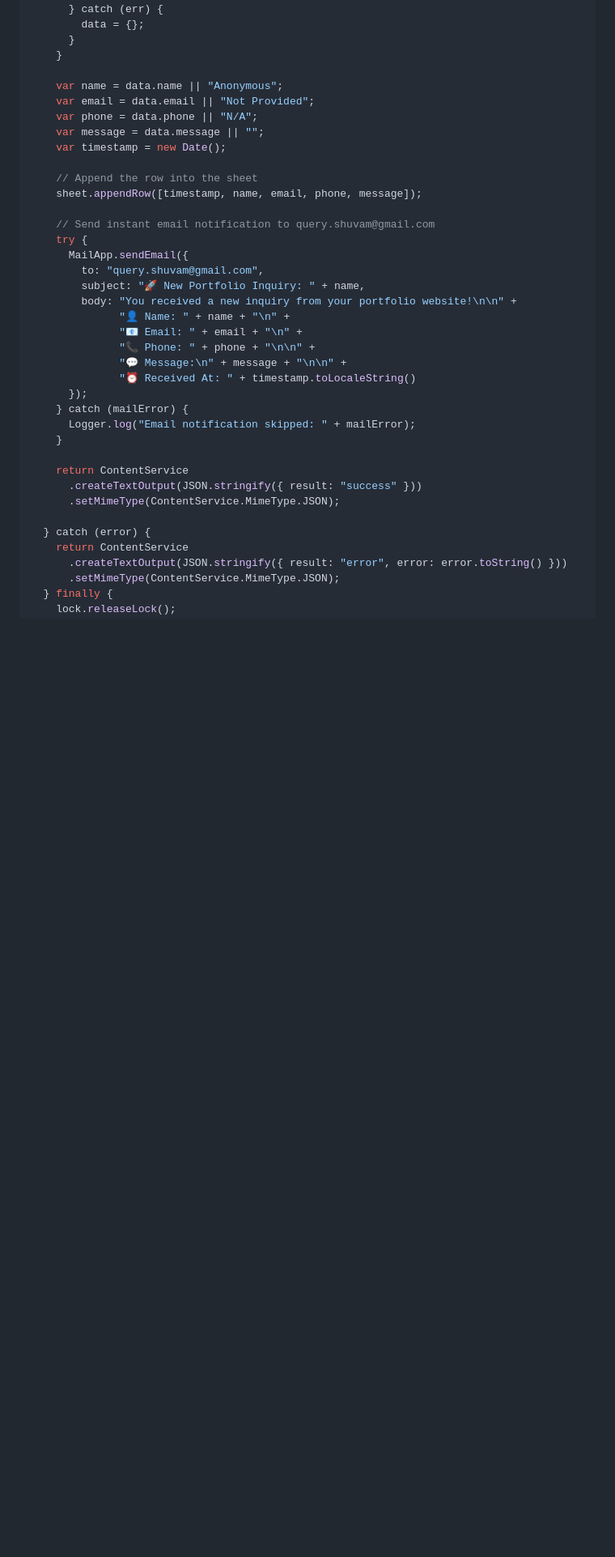
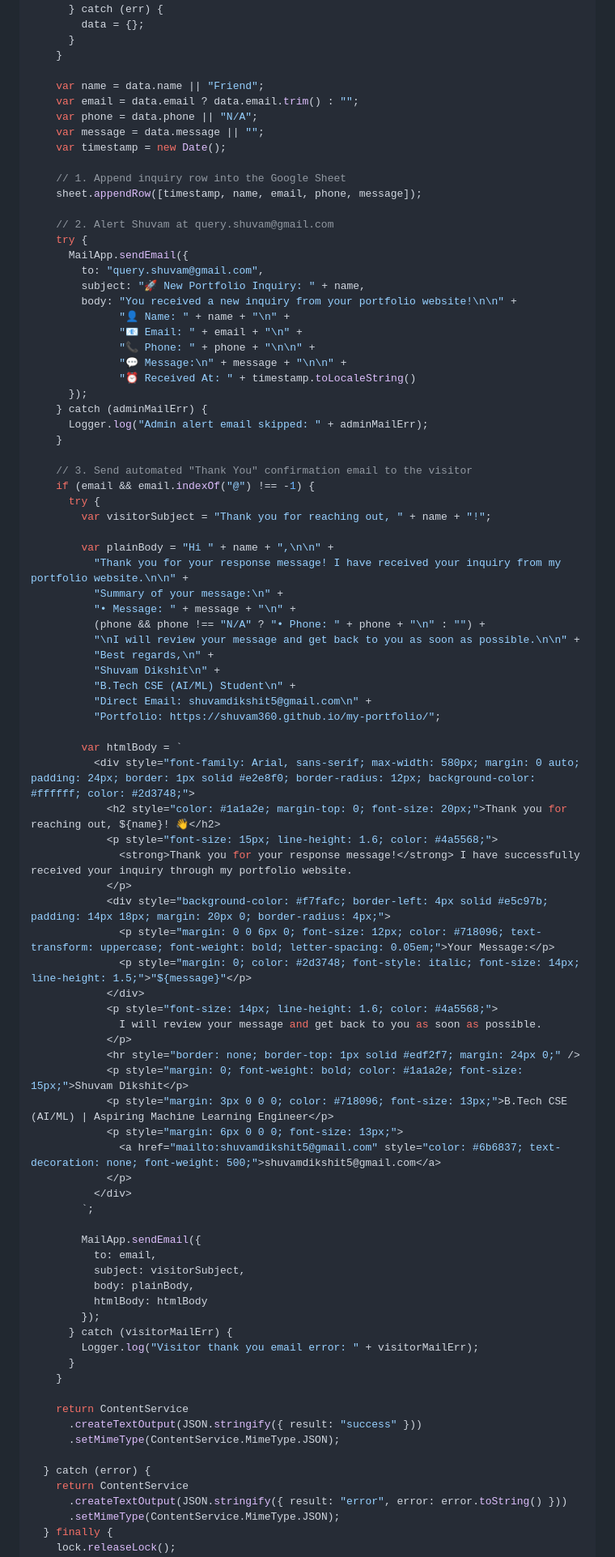
Before and after one commit to shuvam360/my-portfolio, a Markdown page: GOOGLE_SHEET_SETUP.md, the part around one of its changes. Shown at 81% size. Drawn GitHub-style; blank space fills up the shorter version.

Commit message:
Add automated thank-you email response to visitor in Google Apps Script guide

```diff
--- a/GOOGLE_SHEET_SETUP.md
+++ b/GOOGLE_SHEET_SETUP.md
@@ -56,16 +58,16 @@ function doPost(e) {
       }
     }
 
-    var name = data.name || "Anonymous";
-    var email = data.email || "Not Provided";
+    var name = data.name || "Friend";
+    var email = data.email ? data.email.trim() : "";
     var phone = data.phone || "N/A";
     var message = data.message || "";
     var timestamp = new Date();
 
-    // Append the row into the sheet
+    // 1. Append inquiry row into the Google Sheet
     sheet.appendRow([timestamp, name, email, phone, message]);
 
-    // Send instant email notification to query.shuvam@gmail.com
+    // 2. Alert Shuvam at query.shuvam@gmail.com
     try {
       MailApp.sendEmail({
         to: "query.shuvam@gmail.com",
@@ -77,8 +79,58 @@ function doPost(e) {
               "💬 Message:\n" + message + "\n\n" +
               "⏰ Received At: " + timestamp.toLocaleString()
       });
-    } catch (mailError) {
-      Logger.log("Email notification skipped: " + mailError);
+    } catch (adminMailErr) {
+      Logger.log("Admin alert email skipped: " + adminMailErr);
+    }
+
+    // 3. Send automated "Thank You" confirmation email to the visitor
+    if (email && email.indexOf("@") !== -1) {
+      try {
+        var visitorSubject = "Thank you for reaching out, " + name + "!";
+
+        var plainBody = "Hi " + name + ",\n\n" +
+          "Thank you for your response message! I have received your inquiry from my portfolio website.\n\n" +
+          "Summary of your message:\n" +
+          "• Message: " + message + "\n" +
+          (phone && phone !== "N/A" ? "• Phone: " + phone + "\n" : "") +
+          "\nI will review your message and get back to you as soon as possible.\n\n" +
+          "Best regards,\n" +
+          "Shuvam Dikshit\n" +
+          "B.Tech CSE (AI/ML) Student\n" +
+          "Direct Email: shuvamdikshit5@gmail.com\n" +
+          "Portfolio: https://shuvam360.github.io/my-portfolio/";
+
+        var htmlBody = `
+          <div style="font-family: Arial, sans-serif; max-width: 580px; margin: 0 auto; padding: 24px; border: 1px solid #e2e8f0; border-radius: 12px; background-color: #ffffff; color: #2d3748;">
+            <h2 style="color: #1a1a2e; margin-top: 0; font-size: 20px;">Thank you for reaching out, ${name}! 👋</h2>
+            <p style="font-size: 15px; line-height: 1.6; color: #4a5568;">
+              <strong>Thank you for your response message!</strong> I have successfully received your inquiry through my portfolio website.
+            </p>
+            <div style="background-color: #f7fafc; border-left: 4px solid #e5c97b; padding: 14px 18px; margin: 20px 0; border-radius: 4px;">
+              <p style="margin: 0 0 6px 0; font-size: 12px; color: #718096; text-transform: uppercase; font-weight: bold; letter-spacing: 0.05em;">Your Message:</p>
+              <p style="margin: 0; color: #2d3748; font-style: italic; font-size: 14px; line-height: 1.5;">"${message}"</p>
+            </div>
+            <p style="font-size: 14px; line-height: 1.6; color: #4a5568;">
+              I will review your message and get back to you as soon as possible.
+            </p>
+            <hr style="border: none; border-top: 1px solid #edf2f7; margin: 24px 0;" />
+            <p style="margin: 0; font-weight: bold; color: #1a1a2e; font-size: 15px;">Shuvam Dikshit</p>
+            <p style="margin: 3px 0 0 0; color: #718096; font-size: 13px;">B.Tech CSE (AI/ML) | Aspiring Machine Learning Engineer</p>
+            <p style="margin: 6px 0 0 0; font-size: 13px;">
+              <a href="mailto:shuvamdikshit5@gmail.com" style="color: #6b6837; text-decoration: none; font-weight: 500;">shuvamdikshit5@gmail.com</a>
+            </p>
+          </div>
+        `;
+
+        MailApp.sendEmail({
+          to: email,
+          subject: visitorSubject,
+          body: plainBody,
+          htmlBody: htmlBody
+        });
+      } catch (visitorMailErr) {
+        Logger.log("Visitor thank you email error: " + visitorMailErr);
+      }
     }
 
     return ContentService
```
Also changed, not shown: other parts of GOOGLE_SHEET_SETUP.md (+5 -3 lines).
